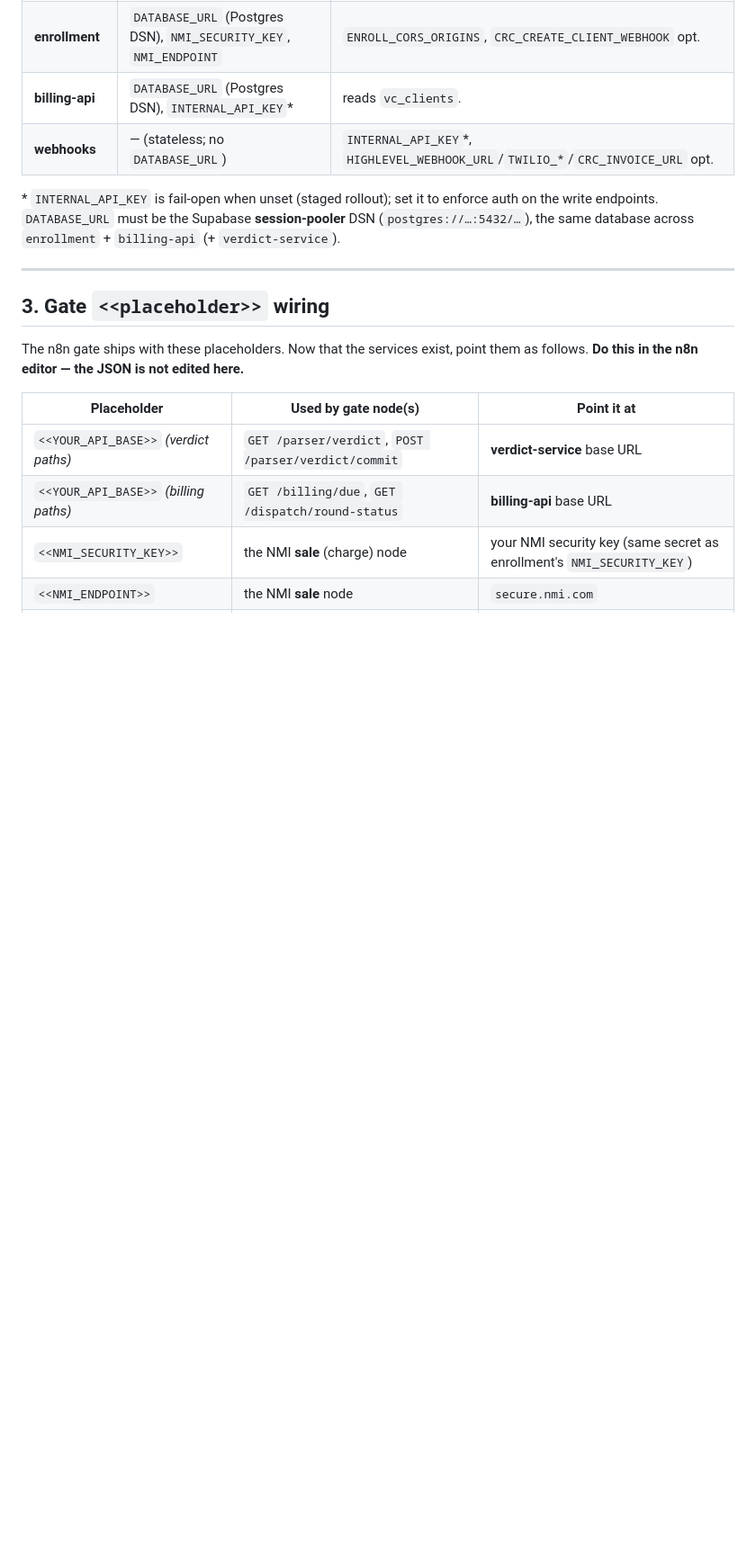
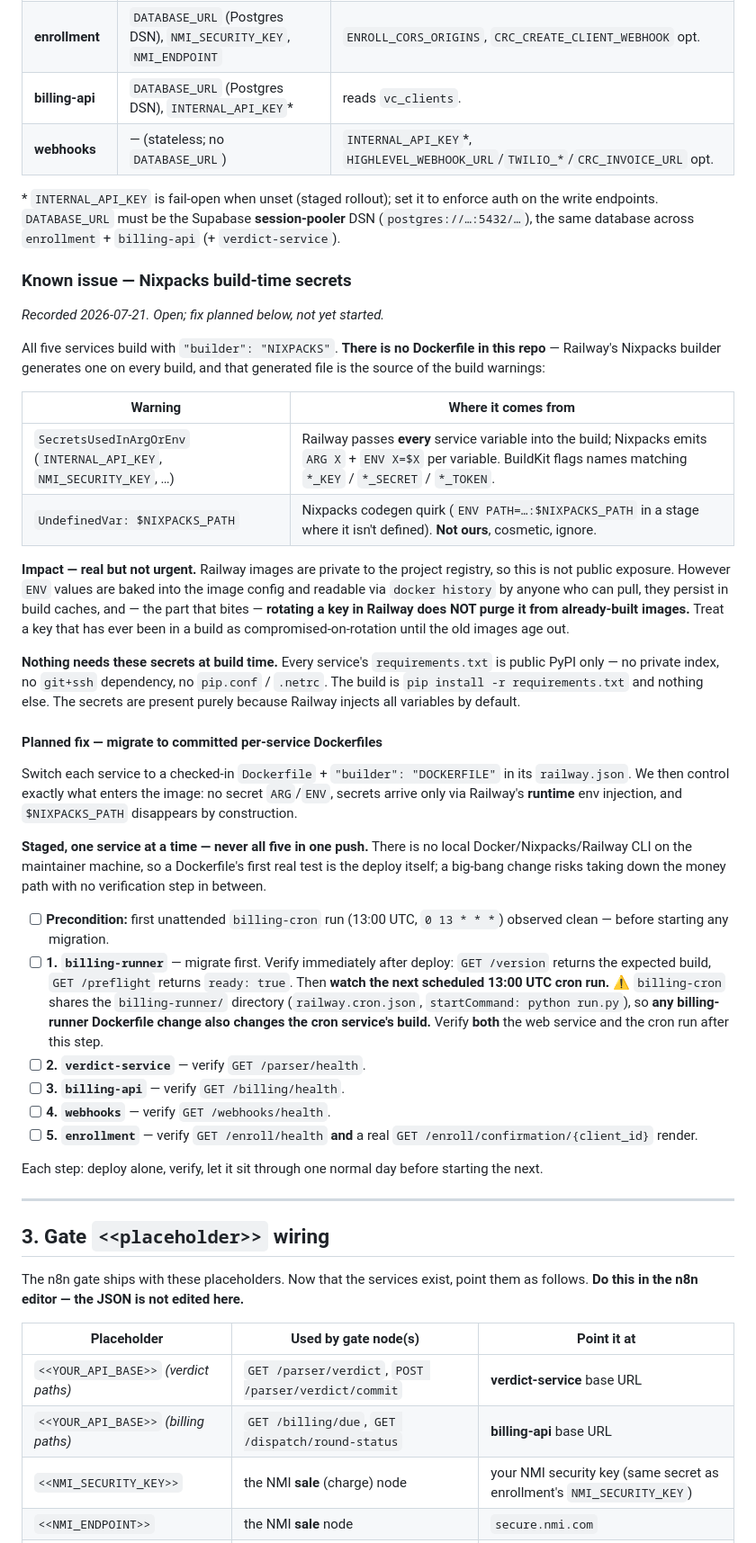
Before and after one commit to abdulsene/vance-billing, a Markdown page: WIRING.md, the part around the change. Shown at 90% size. GitHub-like rendering; blank space fills up the shorter version.

Commit message:
docs: record Nixpacks build-time secret exposure + staged Dockerfile plan
Build warnings flagged SecretsUsedInArgOrEnv on INTERNAL_API_KEY and
NMI_SECURITY_KEY. Root cause is not in this repo: there is no Dockerfile and
never has been (git log --all confirms). All five services use builder NIXPACKS,
and Railway's generated Nixpacks Dockerfile emits ARG/ENV for every injected
service variable. The $NIXPACKS_PATH UndefinedVar is Nixpacks codegen noise.

Records the impact honestly - images are project-private so this is not public
exposure, but ENV values persist in image config and layers, so rotating a key
in Railway does not purge it from already-built images.

Also records that nothing needs these secrets at build time: every
requirements.txt is public PyPI only, no private index or git+ssh dependency,
so the migration below is unblocked.

Plan is a staged checklist, not a big-bang: committed per-service Dockerfiles
with builder DOCKERFILE, billing-runner first, gated on a clean unattended 13:00
UTC cron run. Flags that billing-cron shares the billing-runner directory, so
that migration changes the cron service's build too and both need verifying.

Docs only - no code, no railway.json, no build behavior change. All five suites
green before and after: billing-runner 27, verdict-service 41, billing-api 15,
webhooks 23, enrollment 59.

Co-Authored-By: Claude Opus 4.8 (1M context) <noreply@anthropic.com>
Claude-Session: https://claude.ai/code/session_01XUqCuGjx3HyTK7atUmVzb6

```diff
--- a/WIRING.md
+++ b/WIRING.md
@@ -200,6 +200,61 @@ auth on the write endpoints. `DATABASE_URL` must be the Supabase **session-poole
 DSN (`postgres://…:5432/…`), the same database across `enrollment` + `billing-api`
 (+ `verdict-service`).
 
+### Known issue — Nixpacks build-time secrets
+
+*Recorded 2026-07-21. Open; fix planned below, not yet started.*
+
+All five services build with `"builder": "NIXPACKS"`. **There is no Dockerfile in
+this repo** — Railway's Nixpacks builder generates one on every build, and that
+generated file is the source of the build warnings:
+
+| Warning | Where it comes from |
+|---|---|
+| `SecretsUsedInArgOrEnv` (`INTERNAL_API_KEY`, `NMI_SECURITY_KEY`, …) | Railway passes **every** service variable into the build; Nixpacks emits `ARG X` + `ENV X=$X` per variable. BuildKit flags names matching `*_KEY` / `*_SECRET` / `*_TOKEN`. |
+| `UndefinedVar: $NIXPACKS_PATH` | Nixpacks codegen quirk (`ENV PATH=…:$NIXPACKS_PATH` in a stage where it isn't defined). **Not ours**, cosmetic, ignore. |
+
+**Impact — real but not urgent.** Railway images are private to the project
+registry, so this is not public exposure. However `ENV` values are baked into the
+image config and readable via `docker history` by anyone who can pull, they persist
+in build caches, and — the part that bites — **rotating a key in Railway does NOT
+purge it from already-built images.** Treat a key that has ever been in a build as
+compromised-on-rotation until the old images age out.
+
+**Nothing needs these secrets at build time.** Every service's `requirements.txt`
+is public PyPI only — no private index, no `git+ssh` dependency, no `pip.conf` /
+`.netrc`. The build is `pip install -r requirements.txt` and nothing else. The
+secrets are present purely because Railway injects all variables by default.
+
+#### Planned fix — migrate to committed per-service Dockerfiles
+
+Switch each service to a checked-in `Dockerfile` + `"builder": "DOCKERFILE"` in its
+`railway.json`. We then control exactly what enters the image: no secret `ARG`/`ENV`,
+secrets arrive only via Railway's **runtime** env injection, and `$NIXPACKS_PATH`
+disappears by construction.
+
+**Staged, one service at a time — never all five in one push.** There is no local
+Docker/Nixpacks/Railway CLI on the maintainer machine, so a Dockerfile's first real
+test is the deploy itself; a big-bang change risks taking down the money path with
+no verification step in between.
+
+- [ ] **Precondition:** first unattended `billing-cron` run (13:00 UTC, `0 13 * * *`)
+      observed clean — before starting any migration.
+- [ ] **1. `billing-runner`** — migrate first. Verify immediately after deploy:
+      `GET /version` returns the expected build, `GET /preflight` returns
+      `ready: true`. Then **watch the next scheduled 13:00 UTC cron run.**
+      ⚠️ `billing-cron` shares the `billing-runner/` directory (`railway.cron.json`,
+      `startCommand: python run.py`), so **any billing-runner Dockerfile change also
+      changes the cron service's build.** Verify **both** the web service and the
+      cron run after this step.
+- [ ] **2. `verdict-service`** — verify `GET /parser/health`.
+- [ ] **3. `billing-api`** — verify `GET /billing/health`.
+- [ ] **4. `webhooks`** — verify `GET /webhooks/health`.
+- [ ] **5. `enrollment`** — verify `GET /enroll/health` **and** a real
+      `GET /enroll/confirmation/{client_id}` render.
+
+Each step: deploy alone, verify, let it sit through one normal day before starting
+the next.
+
 ---
 
 ## 3. Gate `<<placeholder>>` wiring
```
